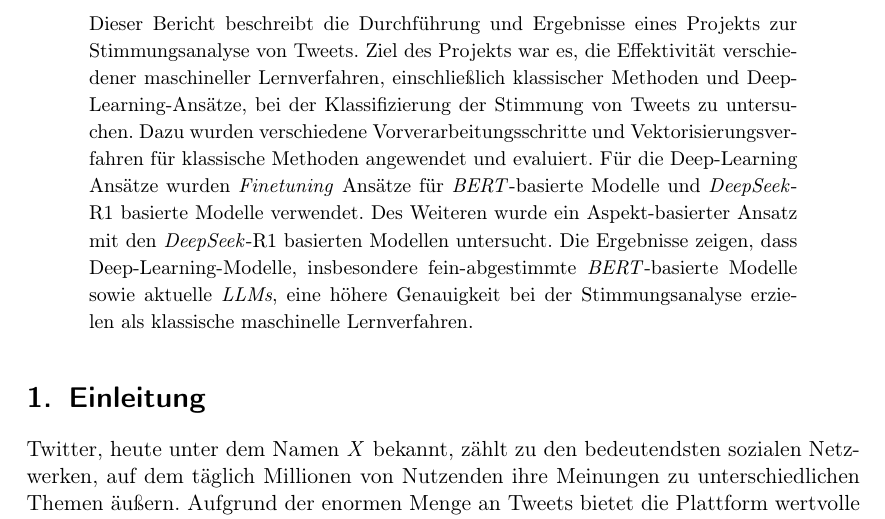
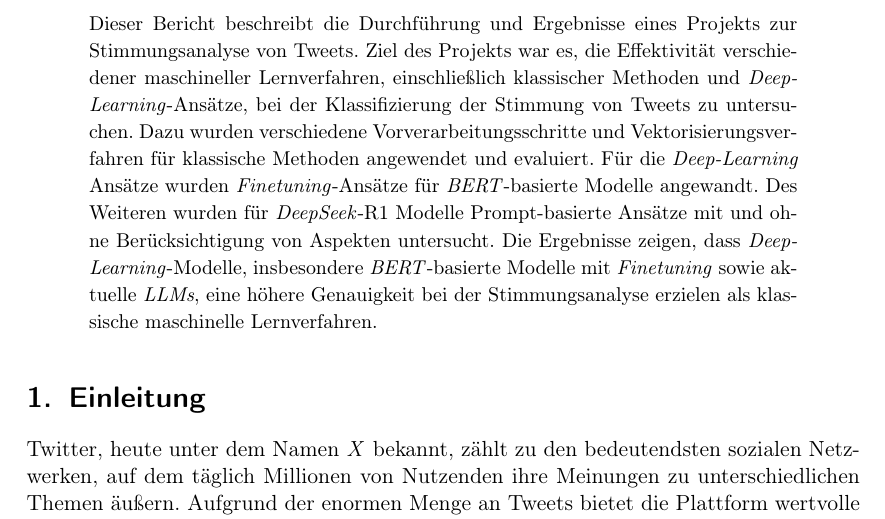
Before and after one commit to felLind/propra_webscience_ws24, a LaTeX document (Abschlussbericht/abschlussbericht-stimmungsanalyse-mit-twitter.tex): part of page 1 of 19, cut so that both start at the same text. Compiled offline with pdfLaTeX.

Commit message:
refactor: update abstract

```diff
--- a/Abschlussbericht/abschlussbericht-stimmungsanalyse-mit-twitter.tex
+++ b/Abschlussbericht/abschlussbericht-stimmungsanalyse-mit-twitter.tex
@@ -53,10 +53,11 @@
 
 \germanabstract{
     Dieser Bericht beschreibt die Durchführung und Ergebnisse eines Projekts zur Stimmungsanalyse von Tweets.
-    Ziel des Projekts war es, die Effektivität verschiedener maschineller Lernverfahren, einschließlich klassischer Methoden und Deep-Learning-Ansätze, bei der Klassifizierung der Stimmung von Tweets zu untersuchen.
+    Ziel des Projekts war es, die Effektivität verschiedener maschineller Lernverfahren, einschließlich klassischer Methoden und \textit{Deep-Learning}-Ansätze, bei der Klassifizierung der Stimmung von Tweets zu untersuchen.
     Dazu wurden verschiedene Vorverarbeitungsschritte und Vektorisierungsverfahren für klassische Methoden angewendet und evaluiert.
-    Für die Deep-Learning Ansätze wurden \textit{Finetuning} Ansätze für \textit{BERT}-basierte Modelle und \textit{DeepSeek}-R1 basierte Modelle verwendet. Des Weiteren wurde ein Aspekt-basierter Ansatz mit den \textit{DeepSeek}-R1 basierten Modellen untersucht.
-    Die Ergebnisse zeigen, dass Deep-Learning-Modelle, insbesondere fein-abgestimmte \textit{BERT}-basierte Modelle sowie aktuelle \textit{LLMs}, eine höhere Genauigkeit bei der Stimmungsanalyse erzielen als klassische maschinelle Lernverfahren.
+    Für die \textit{Deep-Learning} Ansätze wurden \textit{Finetuning}-Ansätze für \textit{BERT}-basierte Modelle angewandt.
+    Des Weiteren wurden für \textit{DeepSeek}-R1 Modelle Prompt-basierte Ansätze mit und ohne Berücksichtigung von Aspekten untersucht.
+    Die Ergebnisse zeigen, dass \textit{Deep-Learning}-Modelle, insbesondere \textit{BERT}-basierte Modelle mit \textit{Finetuning} sowie aktuelle \textit{LLMs}, eine höhere Genauigkeit bei der Stimmungsanalyse erzielen als klassische maschinelle Lernverfahren.
 }
 
 
```
Also changed, not shown: Abschlussbericht/abschlussbericht-stimmungsanalyse-mit-twitter.tex (2 more changed lines).
